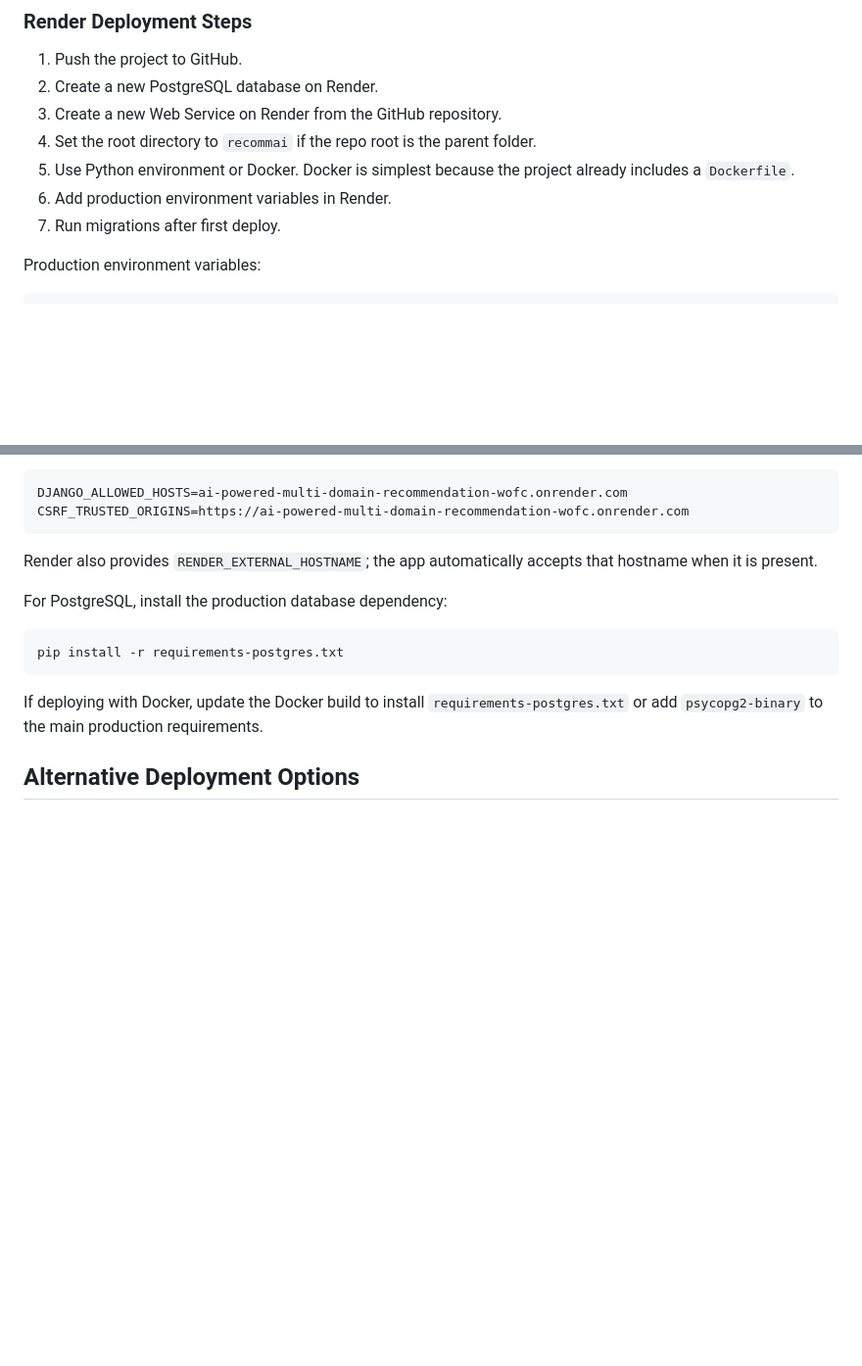
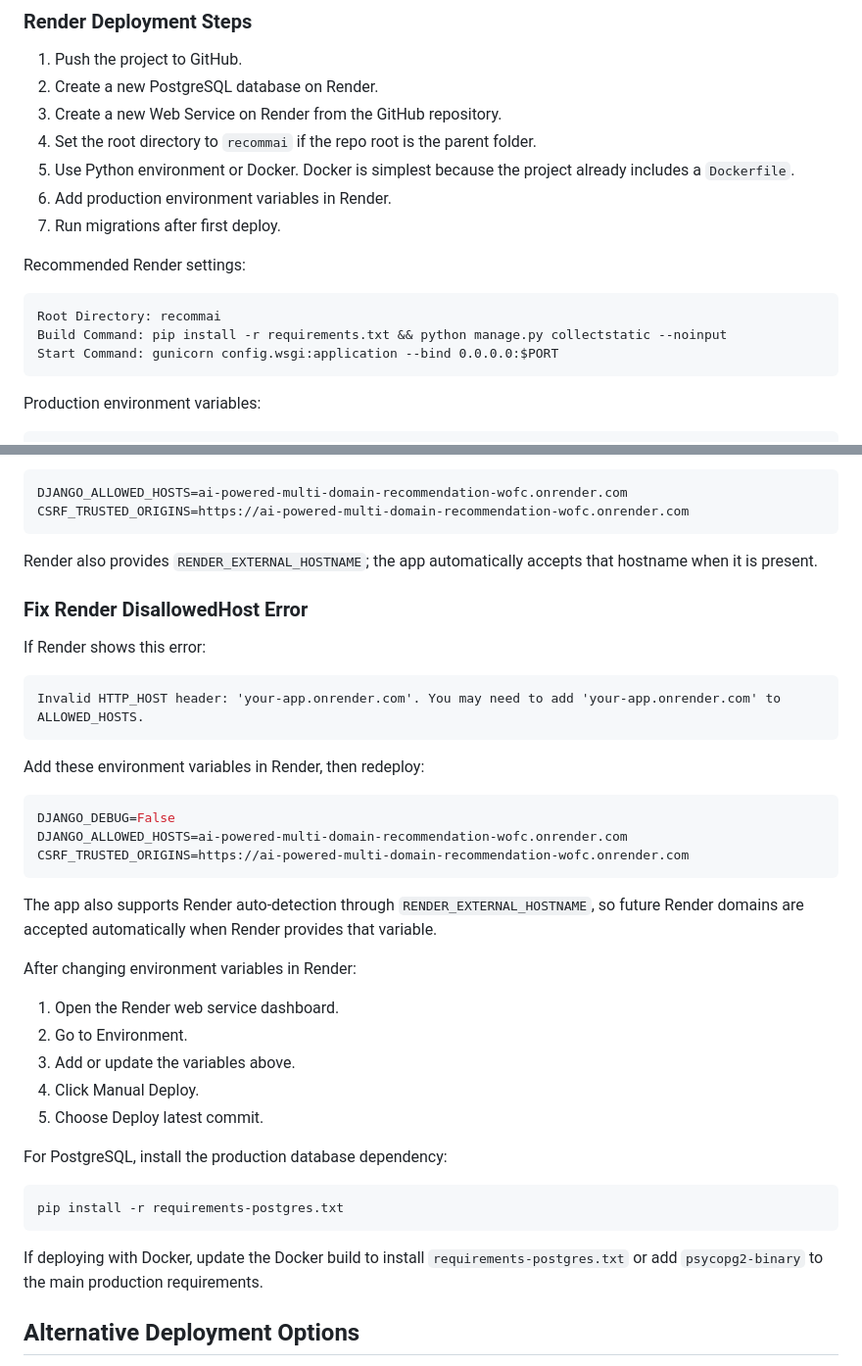
Before and after one commit to mrparas27/AI-Powered-Multi-Domain-Recommendation-System, a Markdown page: recommai/README.md, 2 parts joined by grey strips. Shown at 98% size. Rendered like a GitHub page; blank space fills up the shorter version.

Commit message:
Update Render deployment docs

````diff
--- a/recommai/README.md
+++ b/recommai/README.md
@@ -219,6 +219,14 @@ Render is a strong fit because this app is a Django server application that need
 6. Add production environment variables in Render.
 7. Run migrations after first deploy.
 
+Recommended Render settings:
+
+```text
+Root Directory: recommai
+Build Command: pip install -r requirements.txt && python manage.py collectstatic --noinput
+Start Command: gunicorn config.wsgi:application --bind 0.0.0.0:$PORT
+```
+
 Production environment variables:
 
 ```env
@@ -249,6 +257,32 @@ CSRF_TRUSTED_ORIGINS=https://ai-powered-multi-domain-recommendation-wofc.onrende
 ```
 
 Render also provides `RENDER_EXTERNAL_HOSTNAME`; the app automatically accepts that hostname when it is present.
+
+### Fix Render DisallowedHost Error
+
+If Render shows this error:
+
+```text
+Invalid HTTP_HOST header: 'your-app.onrender.com'. You may need to add 'your-app.onrender.com' to ALLOWED_HOSTS.
+```
+
+Add these environment variables in Render, then redeploy:
+
+```env
+DJANGO_DEBUG=False
+DJANGO_ALLOWED_HOSTS=ai-powered-multi-domain-recommendation-wofc.onrender.com
+CSRF_TRUSTED_ORIGINS=https://ai-powered-multi-domain-recommendation-wofc.onrender.com
+```
+
+The app also supports Render auto-detection through `RENDER_EXTERNAL_HOSTNAME`, so future Render domains are accepted automatically when Render provides that variable.
+
+After changing environment variables in Render:
+
+1. Open the Render web service dashboard.
+2. Go to Environment.
+3. Add or update the variables above.
+4. Click Manual Deploy.
+5. Choose Deploy latest commit.
 
 For PostgreSQL, install the production database dependency:
 
````
